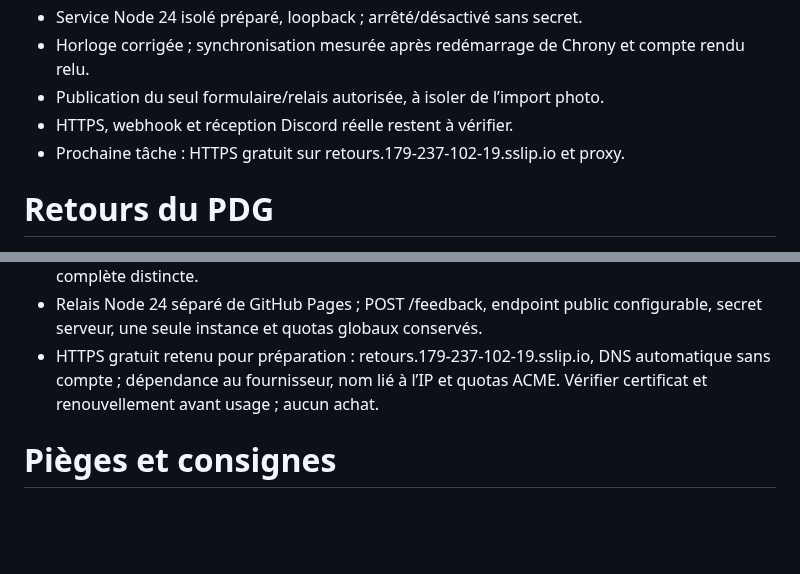
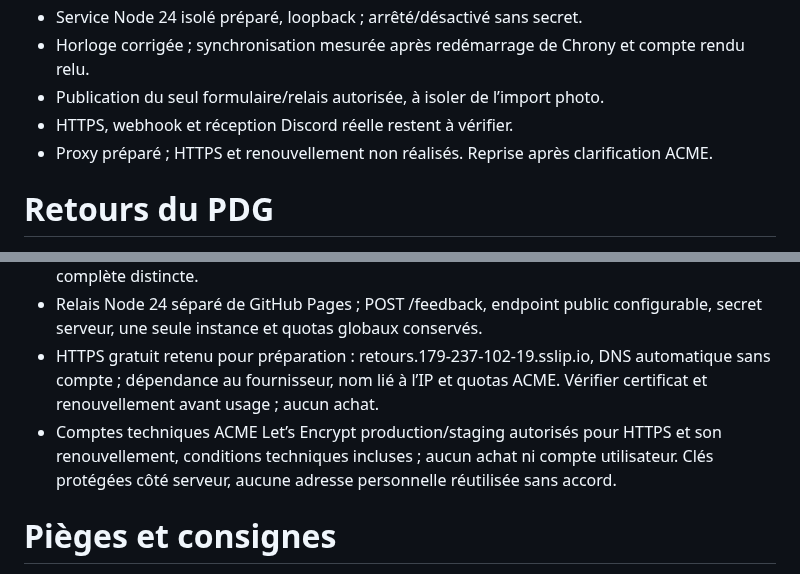
Before and after one commit to arosaRe/naruto-blazing-revival, a Markdown page: etat.md, 2 parts joined by grey strips. GitHub-like rendering; blank space fills up the shorter version.

Commit message:
docs: clarifier autorisation ACME et reprise HTTPS

```diff
--- a/etat.md
+++ b/etat.md
@@ -7,7 +7,7 @@
 - Horloge corrigée ; synchronisation mesurée après redémarrage de Chrony et compte rendu relu.
 - Publication du seul formulaire/relais autorisée, à isoler de l’import photo.
 - HTTPS, webhook et réception Discord réelle restent à vérifier.
-- Prochaine tâche : HTTPS gratuit sur retours.179-237-102-19.sslip.io et proxy.
+- Proxy préparé ; HTTPS et renouvellement non réalisés. Reprise après clarification ACME.
 # Retours du PDG
 - 2026-10-14 — Reprendre le dépôt GitHub original tel quel ; ne pas créer de dépôt préfixé MP ni de copie. Conserver l’ancien projet MakeProject comme historique.
 - 2026-10-14 — Travailler sur nightly ; ne pas publier en production sans approbation humaine.
@@ -45,6 +45,7 @@
 - Import photo : fusion des champs observés, préservation des absents/nulls ; restauration complète distincte.
 - Relais Node 24 séparé de GitHub Pages ; POST /feedback, endpoint public configurable, secret serveur, une seule instance et quotas globaux conservés.
 - HTTPS gratuit retenu pour préparation : retours.179-237-102-19.sslip.io, DNS automatique sans compte ; dépendance au fournisseur, nom lié à l’IP et quotas ACME. Vérifier certificat et renouvellement avant usage ; aucun achat.
+- Comptes techniques ACME Let’s Encrypt production/staging autorisés pour HTTPS et son renouvellement, conditions techniques incluses ; aucun achat ni compte utilisateur. Clés protégées côté serveur, aucune adresse personnelle réutilisée sans accord.
 # Pièges et consignes
 - Référence du jeu distincte d’une box personnelle ; aucune consultation des pièces personnelles interdites. Utiliser les critères 2 et 3 révisés.
 - Distinguer observations, catalogue et inconnues ; compter les observations reçues, pas la collection fusionnée. Un import photo vide préserve la box.
```
Also changed, not shown: journal.md (+2 -0 lines).
